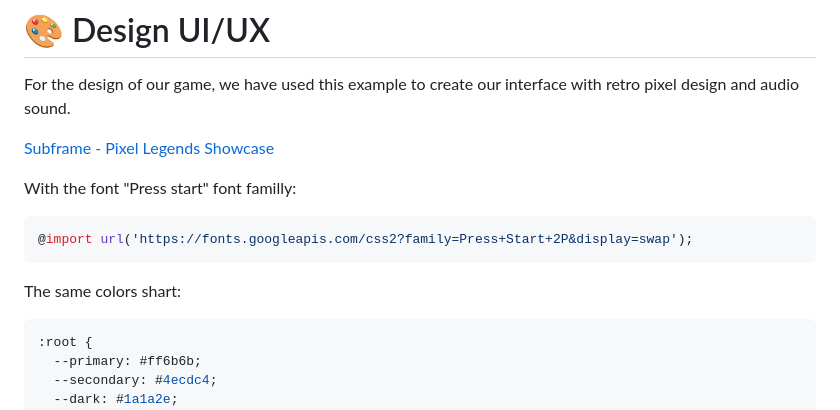
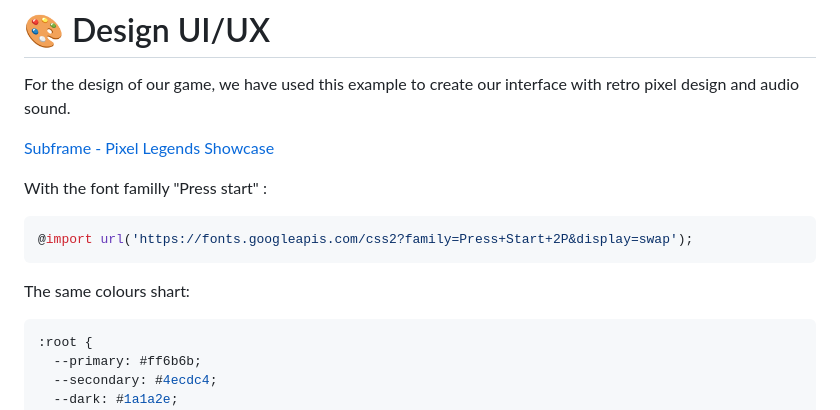
Before and after one commit to Pololac/snake-game, a Markdown page: README.md, the part around the change. Rendered like a GitHub page.

````diff
--- a/README.md
+++ b/README.md
@@ -161,12 +161,12 @@ For the design of our game, we have used this example to create our interface wi
 
 [Subframe - Pixel Legends Showcase](https://www.subframe.com/tips/css-pixel-art-examples)
 
-With the font "Press start" font familly:
+With the font familly "Press start" :
 ```css
 @import url('https://fonts.googleapis.com/css2?family=Press+Start+2P&display=swap');
 ```
 
-The same colors shart:
+The same colours shart:
 ```css
 :root {
   --primary: #ff6b6b;
````
